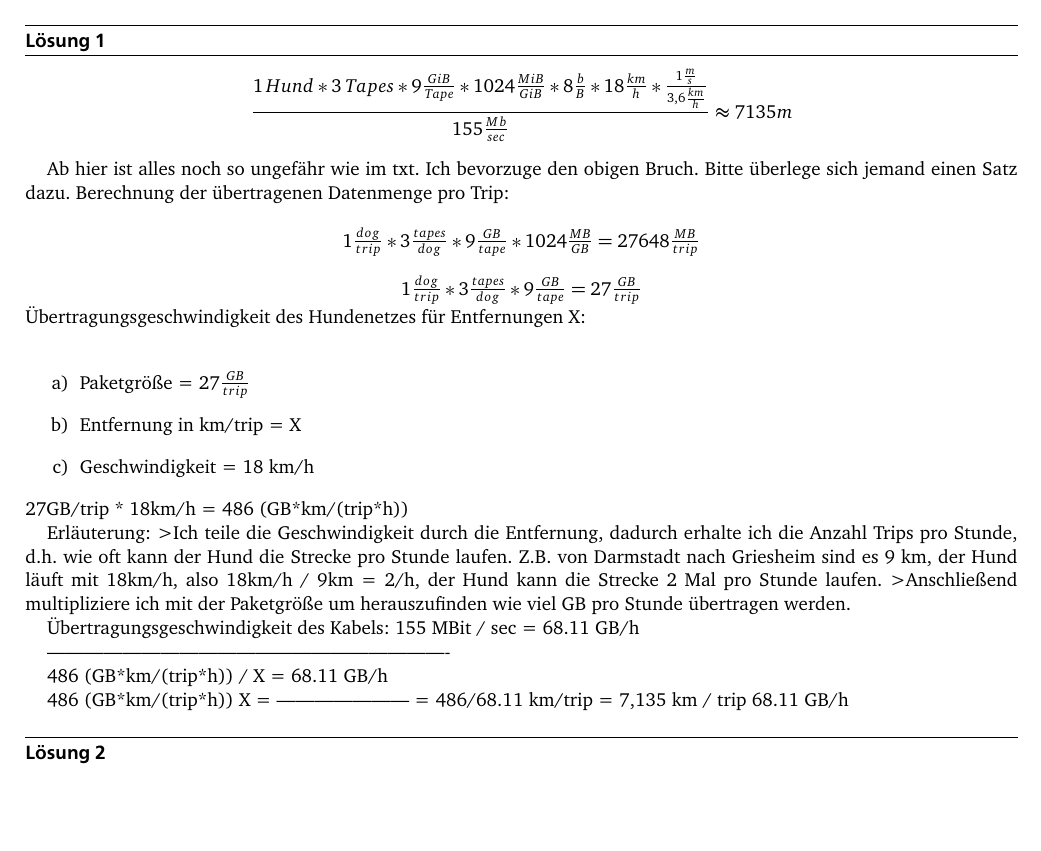
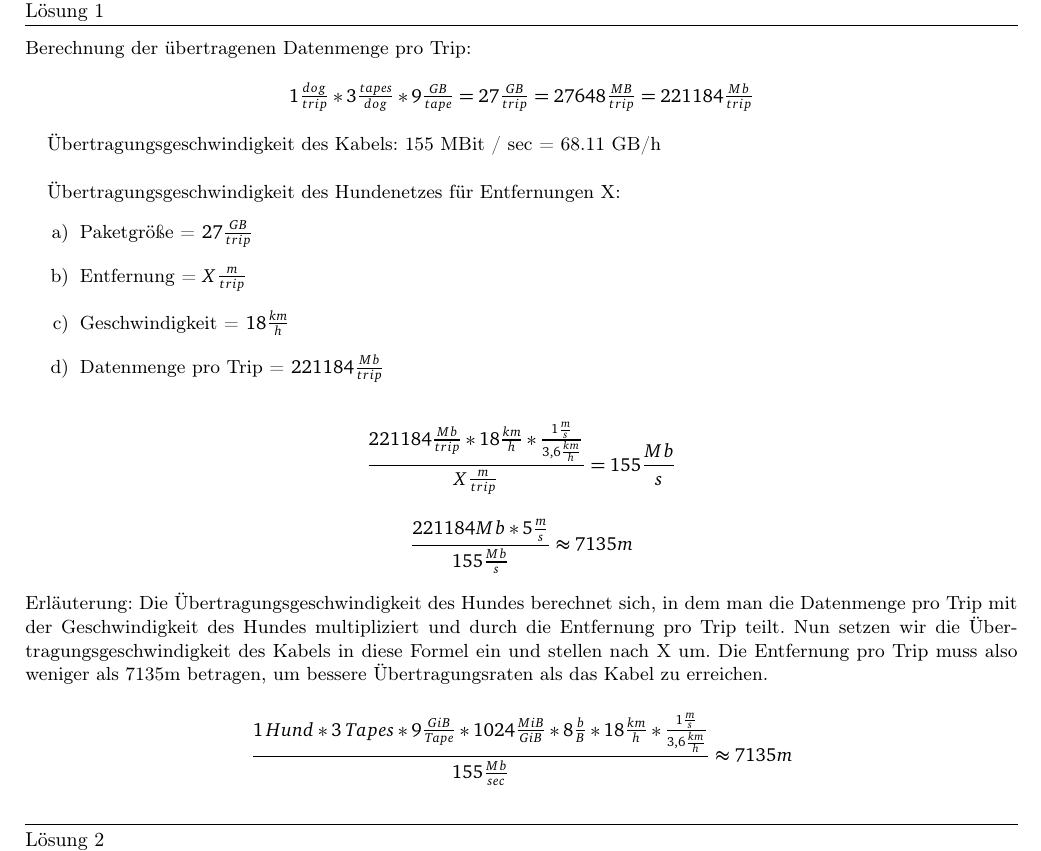
Before and after one commit to luelista/ncs-uebung, a LaTeX problem sheet (ncs_uebung_1.tex): part of page 1 of 4, cut so that both start at the same text, the shorter picture padded with empty space. The pictures show the PDF file ncs_uebung_1.pdf that the author committed with the source.

Commit message:
aufgabe 1 im tex korrigiert

```diff
--- a/ncs_uebung_1.tex
+++ b/ncs_uebung_1.tex
@@ -19,52 +19,51 @@
 \maketitle
 
 \section{}
+Berechnung der übertragenen Datenmenge pro Trip:
+\\\\
+\centerline{
+$
+    1 \frac{dog}{trip} * 3 \frac{tapes}{dog} * 9 \frac{GB}{tape} = 27 \frac{GB}{trip} = 27648 \frac{MB}{trip} = 221184\frac{Mb}{trip}
+$
+}
+\\
+
+Übertragungsgeschwindigkeit des Kabels:
+    155 MBit / sec = 68.11 GB/h
+\\
+
+Übertragungsgeschwindigkeit des Hundenetzes für Entfernungen X:
+\begin{enumerate}
+\item    Paketgröße = $27 \frac{GB}{trip}$
+\item    Entfernung = $X \frac{m}{trip}$
+\item    Geschwindigkeit = $18 \frac{km}{h}$
+\item	 Datenmenge pro Trip = $221184\frac{Mb}{trip}$
+\end{enumerate}
+
+
+
+$$
+\frac{221184\frac{Mb}{trip} * 18 \frac{km}{h} * \frac{1\frac{m}{s}}{3,6\frac{km}{h}}}{X\frac{m}{trip}}
+=
+155 \frac{Mb}{s}
+$$
+
+$$
+\frac{221184 Mb * 5 \frac{m}{s}}{155 \frac{Mb}{s}}
+\approx
+7135 m
+$$
+
+\noindent \textbf{Erläuterung}:
+Die Übertragungsgeschwindigkeit des Hundes berechnet sich, in dem man die Datenmenge pro Trip mit der Geschwindigkeit des Hundes multipliziert und durch die Entfernung pro Trip teilt.
+Nun setzen wir die Übertragungsgeschwindigkeit des Kabels in diese Formel ein und stellen nach X um.
+Die Entfernung pro Trip muss also weniger als \textbf{7135m} betragen, um bessere Übertragungsraten als das Kabel zu erreichen.
+
 $$
 \frac{1\,Hund * 3\,Tapes * 9 \frac{GiB}{Tape} * 1024\frac{MiB}{GiB} * 8 \frac{b}{B} * 18 \frac{km}{h} * \frac{1\frac{m}{s}}{3,6\frac{km}{h}}}{155 \frac{Mb}{sec}}
 \approx
 7135 m
 $$
-
-Ab hier ist alles noch so ungefähr wie im txt. Ich bevorzuge den obigen Bruch. Bitte überlege sich jemand einen Satz dazu.
-Berechnung der übertragenen Datenmenge pro Trip:
-\\\\
-\centerline{$   1 \frac{dog}{trip} * 3 \frac{tapes}{dog} * 9 \frac{GB}{tape} * 1024 \frac{MB}{GB} = 27648 \frac{MB}{trip}
-$}
-\\\\
-\centerline{
-$
-    1 \frac{dog}{trip} * 3 \frac{tapes}{dog} * 9 \frac{GB}{tape} = 27 \frac{GB}{trip}
-$
-}
-\\
-Übertragungsgeschwindigkeit des Hundenetzes für Entfernungen X:
-\\
-\begin{enumerate}
-
-
-\item    Paketgröße = $27 \frac{GB}{trip}$
-\item    Entfernung in km/trip = X
-\item    Geschwindigkeit = 18 km/h
-\end{enumerate}
-    27GB/trip * 18km/h = 486 (GB*km/(trip*h))
-
-Erläuterung:
->Ich teile die Geschwindigkeit durch die Entfernung, dadurch erhalte ich die Anzahl Trips pro Stunde, d.h. wie oft kann der Hund die Strecke pro Stunde laufen. Z.B. von Darmstadt nach Griesheim sind es 9 km, der Hund läuft mit 18km/h, also 18km/h / 9km = 2/h, der Hund kann die Strecke 2 Mal pro Stunde laufen.
->Anschließend multipliziere ich mit der Paketgröße um herauszufinden wie viel GB pro Stunde übertragen werden.
-
-
-Übertragungsgeschwindigkeit des Kabels:
-    155 MBit / sec = 68.11 GB/h
-
-----------------------------------------------------------------
-
-    486 (GB*km/(trip*h)) / X = 68.11 GB/h
-
-
-         486 (GB*km/(trip*h))
-    X = ---------------------   =  486/68.11  km/trip = 7,135 km / trip
-              68.11 GB/h
-
 
 \section{}
 \begin{enumerate}
```
Also changed, not shown: ncs_uebung_1.pdf.
